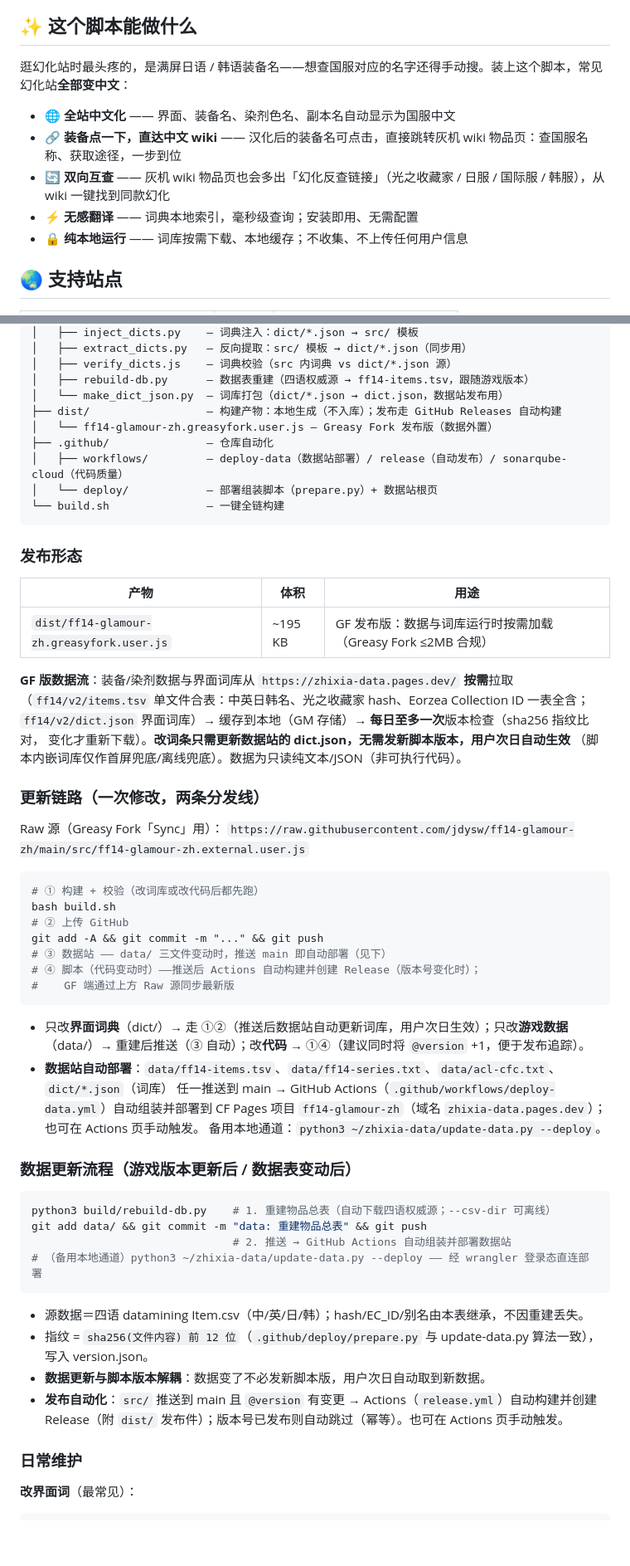
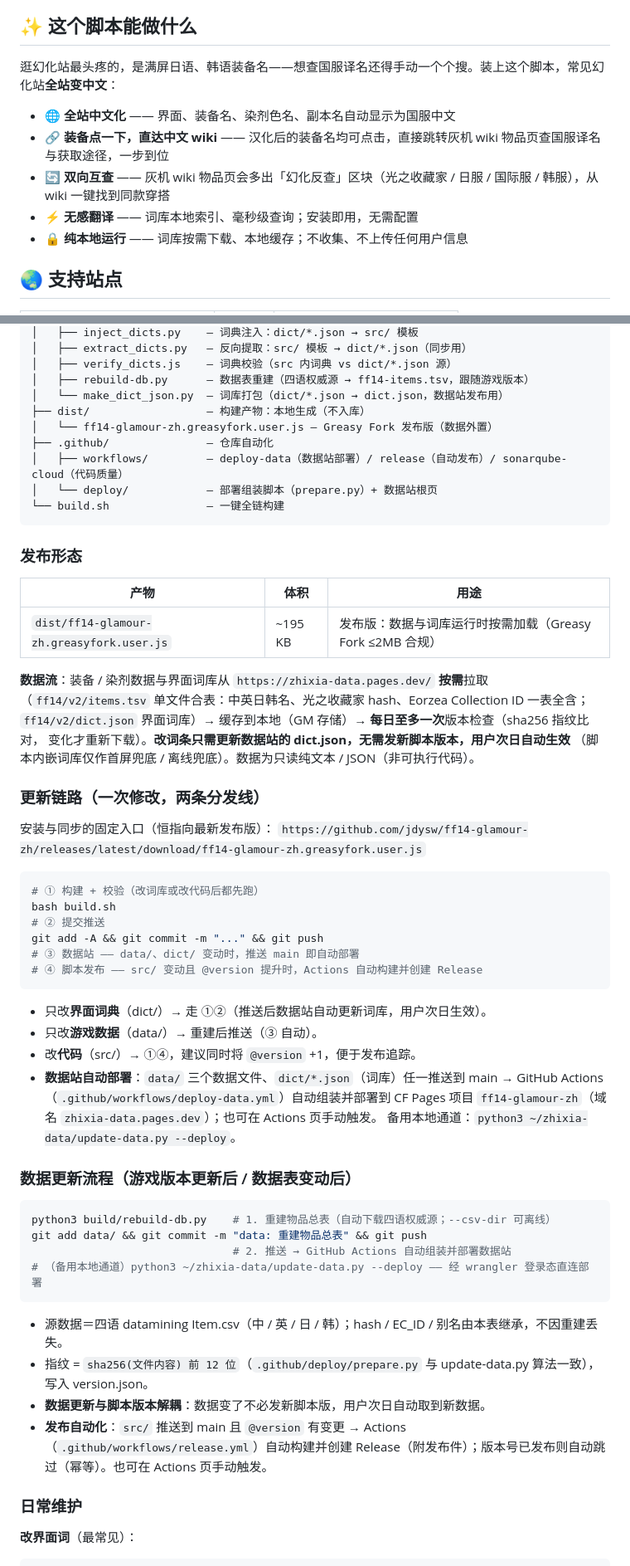
Before and after one commit to jdysw/ff14-glamour-zh, a Markdown page: README.md, 2 parts joined by grey strips. Shown at 83% size. Drawn GitHub-style; folded sections open; blank space fills up the shorter version.

Commit message:
docs: README 润色优化
- 徽章调整：顶部改为 Release + License（用户向）；SonarQube 质量徽章移入开发者折叠区
- 安装入口：GitHub 直装链接由 raw src 改为 Releases 固定链接（恒指向最新发布版）
- 语言润色：译名用词统一、语句自然化、标点规范（/ → 顿号或斜杠统一带空格）
- 开发段：更新链路入口更新为 release 固定链接；'GF 版'表述泛化为发布版表述

````diff
--- a/README.md
+++ b/README.md
@@ -7,12 +8,12 @@
 
 ## ✨ 这个脚本能做什么
 
-逛幻化站时最头疼的，是满屏日语 / 韩语装备名——想查国服对应的名字还得手动搜。装上这个脚本，常见幻化站**全部变中文**：
+逛幻化站最头疼的，是满屏日语、韩语装备名——想查国服译名还得手动一个个搜。装上这个脚本，常见幻化站**全站变中文**：
 
 - 🌐 **全站中文化** —— 界面、装备名、染剂色名、副本名自动显示为国服中文
-- 🔗 **装备点一下，直达中文 wiki** —— 汉化后的装备名可点击，直接跳转灰机 wiki 物品页：查国服名称、获取途径，一步到位
-- 🔄 **双向互查** —— 灰机 wiki 物品页也会多出「幻化反查链接」（光之收藏家 / 日服 / 国际服 / 韩服），从 wiki 一键找到同款幻化
-- ⚡ **无感翻译** —— 词典本地索引，毫秒级查询；安装即用、无需配置
+- 🔗 **装备点一下，直达中文 wiki** —— 汉化后的装备名均可点击，直接跳转灰机 wiki 物品页查国服译名与获取途径，一步到位
+- 🔄 **双向互查** —— 灰机 wiki 物品页会多出「幻化反查」区块（光之收藏家 / 日服 / 国际服 / 韩服），从 wiki 一键找到同款穿搭
+- ⚡ **无感翻译** —— 词库本地索引、毫秒级查询；安装即用，无需配置
 - 🔒 **纯本地运行** —— 词库按需下载、本地缓存；不收集、不上传任何用户信息
 
 ## 🌏 支持站点
@@ -81,7 +84,7 @@ ff14-glamour-zh/
 │   ├── verify_dicts.js    — 词典校验（src 内词典 vs dict/*.json 源）
 │   ├── rebuild-db.py      — 数据表重建（四语权威源 → ff14-items.tsv，跟随游戏版本）
 │   └── make_dict_json.py  — 词库打包（dict/*.json → dict.json，数据站发布用）
-├── dist/                  — 构建产物：本地生成（不入库）；发布走 GitHub Releases 自动构建
+├── dist/                  — 构建产物：本地生成（不入库）
 │   └── ff14-glamour-zh.greasyfork.user.js — Greasy Fork 发布版（数据外置）
 ├── .github/               — 仓库自动化
 │   ├── workflows/         — deploy-data（数据站部署）/ release（自动发布）/ sonarqube-cloud（代码质量）
@@ -93,32 +96,33 @@ ff14-glamour-zh/
 
 | 产物 | 体积 | 用途 |
 |---|---|---|
-| `dist/ff14-glamour-zh.greasyfork.user.js` | ~195 KB | GF 发布版：数据与词库运行时按需加载（Greasy Fork ≤2MB 合规） |
+| `dist/ff14-glamour-zh.greasyfork.user.js` | ~195 KB | 发布版：数据与词库运行时按需加载（Greasy Fork ≤2MB 合规） |
 
-**GF 版数据流**：装备/染剂数据与界面词库从 `https://zhixia-data.pages.dev/` **按需**拉取
+**数据流**：装备 / 染剂数据与界面词库从 `https://zhixia-data.pages.dev/` **按需**拉取
 （`ff14/v2/items.tsv` 单文件合表：中英日韩名、光之收藏家 hash、Eorzea Collection ID 一表全含；
 `ff14/v2/dict.json` 界面词库）→ 缓存到本地（GM 存储）→ **每日至多一次**版本检查（sha256 指纹比对，
 变化才重新下载）。**改词条只需更新数据站的 dict.json，无需发新脚本版本，用户次日自动生效**
-（脚本内嵌词库仅作首屏兜底/离线兜底）。数据为只读纯文本/JSON（非可执行代码）。
+（脚本内嵌词库仅作首屏兜底 / 离线兜底）。数据为只读纯文本 / JSON（非可执行代码）。
 
 ### 更新链路（一次修改，两条分发线）
 
-Raw 源（Greasy Fork「Sync」用）：
-`https://raw.githubusercontent.com/jdysw/ff14-glamour-zh/main/src/ff14-glamour-zh.external.user.js`
+安装与同步的固定入口（恒指向最新发布版）：
+`https://github.com/jdysw/ff14-glamour-zh/releases/latest/download/ff14-glamour-zh.greasyfork.user.js`
 
 ```bash
 # ① 构建 + 校验（改词库或改代码后都先跑）
 bash build.sh
-# ② 上传 GitHub
+# ② 提交推送
 git add -A && git commit -m "..." && git push
-# ③ 数据站 —— data/ 三文件变动时，推送 main 即自动部署（见下）
-# ④ 脚本（代码变动时）——推送后 Actions 自动构建并创建 Release（版本号变化时）；
-#    GF 端通过上方 Raw 源同步最新版
+# ③ 数据站 —— data/、dict/ 变动时，推送 main 即自动部署
+# ④ 脚本发布 —— src/ 变动且 @version 提升时，Actions 自动构建并创建 Release
 ```
 
-- 只改**界面词典**（dict/）→ 走 ①②（推送后数据站自动更新词库，用户次日生效）；只改**游戏数据**（data/）→ 重建后推送（③ 自动）；改**代码** → ①④（建议同时将 `@version` +1，便于发布追踪）。
-- **数据站自动部署**：`data/ff14-items.tsv`、`data/ff14-series.txt`、`data/acl-cfc.txt`、`dict/*.json`（词库）
-  任一推送到 main → GitHub Actions（`.github/workflows/deploy-data.yml`）自动组装并部署到 CF Pages
+- 只改**界面词典**（dict/）→ 走 ①②（推送后数据站自动更新词库，用户次日生效）。
+- 只改**游戏数据**（data/）→ 重建后推送（③ 自动）。
+- 改**代码**（src/）→ ①④，建议同时将 `@version` +1，便于发布追踪。
+- **数据站自动部署**：`data/` 三个数据文件、`dict/*.json`（词库）任一推送到 main →
+  GitHub Actions（`.github/workflows/deploy-data.yml`）自动组装并部署到 CF Pages
   项目 `ff14-glamour-zh`（域名 `zhixia-data.pages.dev`）；也可在 Actions 页手动触发。
   备用本地通道：`python3 ~/zhixia-data/update-data.py --deploy`。
 
@@ -131,10 +135,10 @@ git add data/ && git commit -m "data: 重建物品总表" && git push
 # （备用本地通道）python3 ~/zhixia-data/update-data.py --deploy —— 经 wrangler 登录态直连部署
 ```
 
-- 源数据＝四语 datamining Item.csv（中/英/日/韩）；hash/EC_ID/别名由本表继承，不因重建丢失。
+- 源数据＝四语 datamining Item.csv（中 / 英 / 日 / 韩）；hash / EC_ID / 别名由本表继承，不因重建丢失。
 - 指纹 = `sha256(文件内容) 前 12 位`（`.github/deploy/prepare.py` 与 update-data.py 算法一致），写入 version.json。
 - **数据更新与脚本版本解耦**：数据变了不必发新脚本版，用户次日自动取到新数据。
-- **发布自动化**：`src/` 推送到 main 且 `@version` 有变更 → Actions（`release.yml`）自动构建并创建 Release（附 `dist/` 发布件）；版本号已发布则自动跳过（幂等）。也可在 Actions 页手动触发。
+- **发布自动化**：`src/` 推送到 main 且 `@version` 有变更 → Actions（`.github/workflows/release.yml`）自动构建并创建 Release（附发布件）；版本号已发布则自动跳过（幂等）。也可在 Actions 页手动触发。
 
 ### 日常维护
 
````
Also changed, not shown: other parts of README.md (+13 -10 lines).
